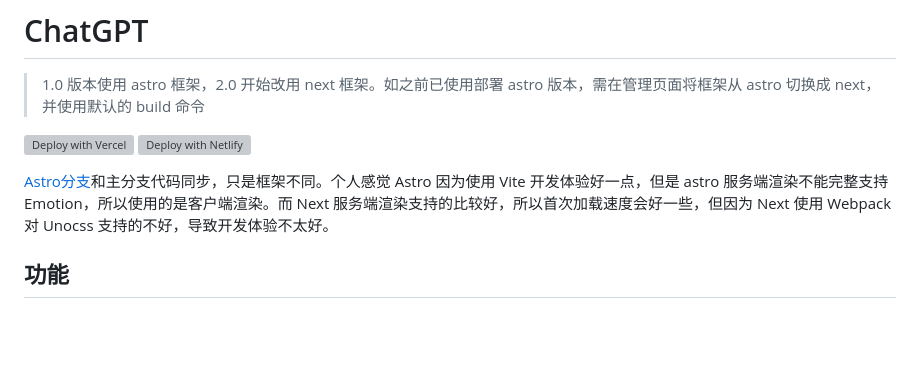
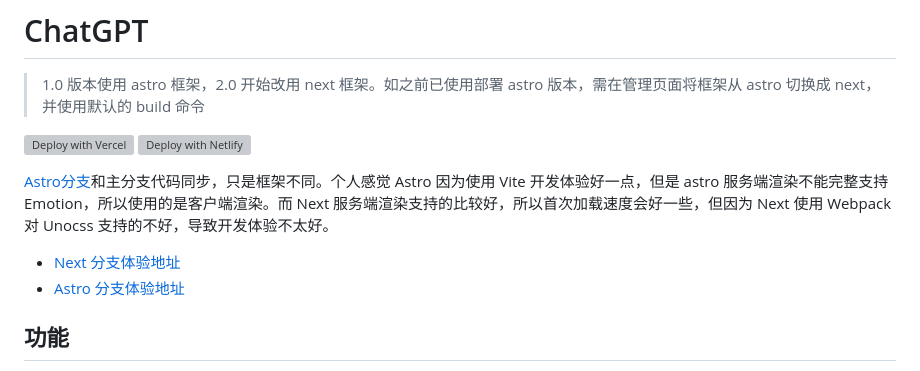
Before and after one commit to liuw5367/chatgpt-web, a Markdown page: README.md, the part around the change. Rendered like a GitHub page; blank space fills up the shorter version; grey boxes are pictures that could not be loaded.

```diff
--- a/README.md
+++ b/README.md
@@ -5,7 +5,11 @@
 [![Deploy with Vercel](https://vercel.com/button)](https://vercel.com/new/clone?repository-url=https%3A%2F%2Fgithub.com%2Fliuw5367%2Fchatgpt-asr-tts)
 [![Deploy with Netlify](https://www.netlify.com/img/deploy/button.svg)](https://app.netlify.com/start/deploy?repository=https://github.com/liuw5367/chatgpt-asr-tts)
 
-[Astro分支](./tree/astro)和主分支代码同步，只是框架不同。个人感觉 Astro 因为使用 Vite 开发体验好一点，但是 astro 服务端渲染不能完整支持 Emotion，所以使用的是客户端渲染。而 Next 服务端渲染支持的比较好，所以首次加载速度会好一些，但因为 Next 使用 Webpack 对 Unocss 支持的不好，导致开发体验不太好。
+[Astro分支](https://github.com/liuw5367/chatgpt-asr-tts/tree/astro)和主分支代码同步，只是框架不同。个人感觉 Astro 因为使用 Vite 开发体验好一点，但是 astro 服务端渲染不能完整支持 Emotion，所以使用的是客户端渲染。而 Next 服务端渲染支持的比较好，所以首次加载速度会好一些，但因为 Next 使用 Webpack 对 Unocss 支持的不好，导致开发体验不太好。
+
+- [Next 分支体验地址](https://chatgpt-six-lilac.vercel.app)
+- [Astro 分支体验地址](https://chatgpt-astro.netlify.app)
+
 
 ## 功能
 
```
